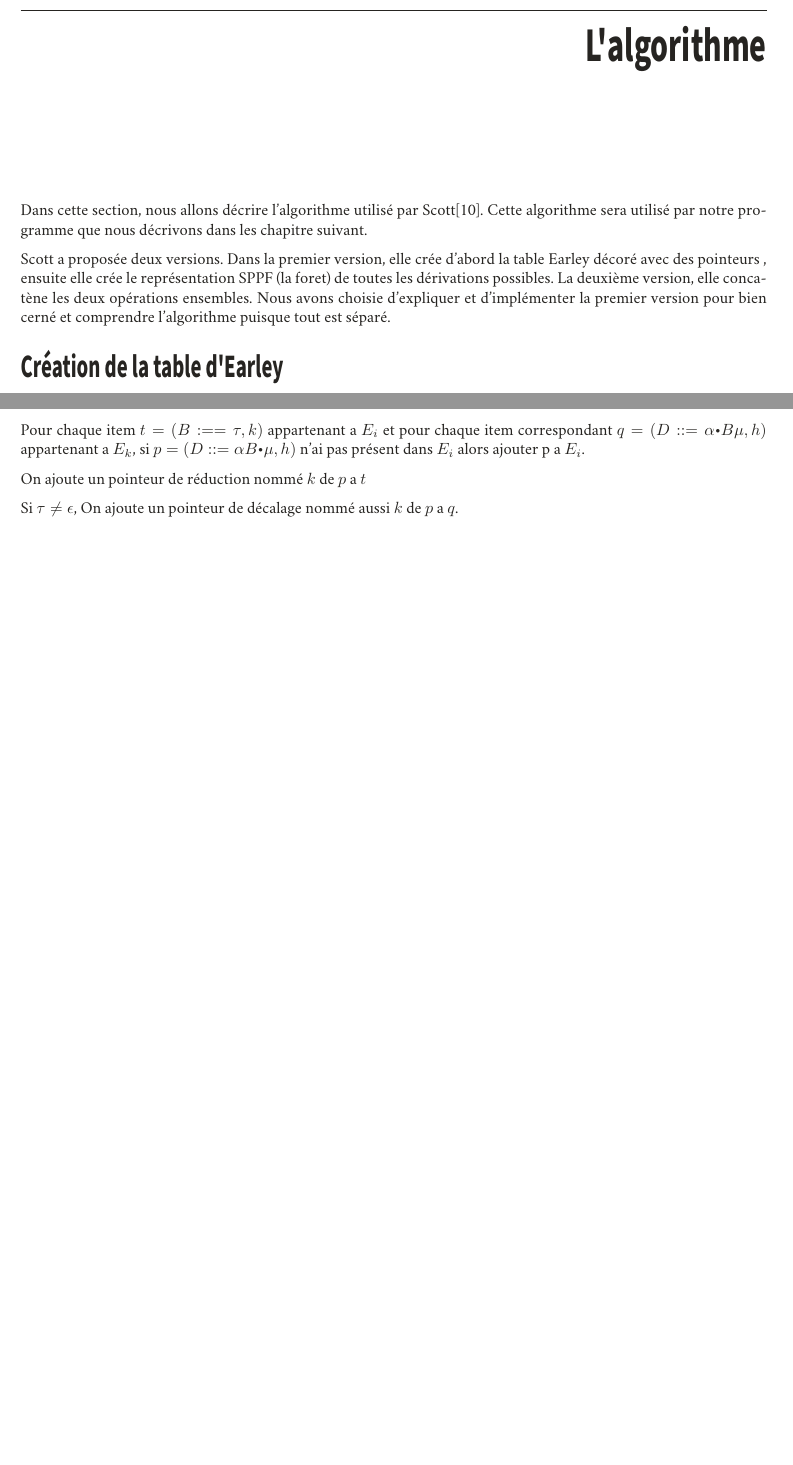
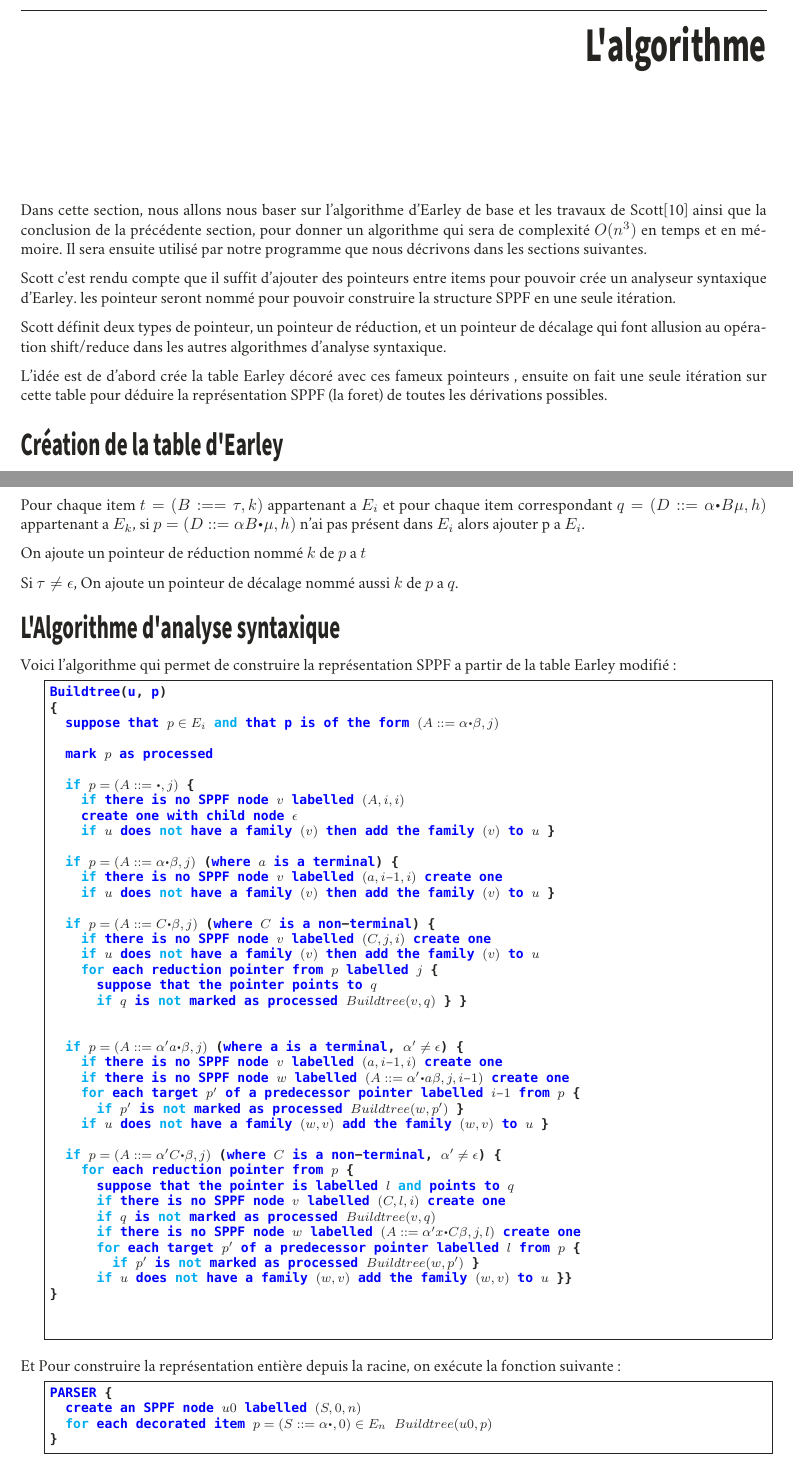
Before and after one commit to rezid/earley, a LaTeX document (rapport/test.tex): two parts of pages 8 and 9 of 10, joined at a grey line, cut so that both start at the same text, the shorter picture padded with empty space. Compiled offline with XeLaTeX; a missing font is replaced by an installed copy or a similar font.

Commit message:
finsh parser algorithme explanation

```diff
--- a/rapport/test.tex
+++ b/rapport/test.tex
@@ -265,9 +265,13 @@ cette fois si c'est la bonne, la duplication de la règle problématique a permi
 On viens de trouver un algorithme d'analyse syntaxique basé sur Earley, mais quand est-il de la complexité ? Ben, comme démontrer par Johnson\cite{Johnson} pour un problème similaire et comme confirmé par Scott\cite{Scott}, la complexité polynomiale est infinie. On peut se dire qu'on a gardé l'algorithme de base d'Earley et donc la complexité aurais du être $O(n^3)$, mais la duplication des règles engendrent un problème, en effet, la taille de la table d'Earley ne peut être borné par $O(n^p)$ pour n'importe quelle entier p. Et puisque la complexité en taille et en temps sont liées, on aura une complexité polynomiale infinie.
 
 \chapter{L'algorithme}
-Dans cette section, nous allons décrire l'algorithme utilisé par Scott\cite{Scott}. Cette algorithme sera utilisé par notre programme que nous décrivons dans les chapitre suivant.
+Dans cette section, nous allons nous baser sur l'algorithme d'Earley de base et les travaux de Scott\cite{Scott} ainsi que la conclusion de la précédente section, pour donner un algorithme qui sera de complexité $O(n^3)$ en temps et en mémoire. Il sera ensuite utilisé par notre programme que nous décrivons dans les sections suivantes.
 
-Scott a proposée deux versions. Dans la premier version, elle crée d'abord la table Earley décoré avec des pointeurs , ensuite elle crée le représentation SPPF (la foret) de toutes les dérivations possibles. La deuxième version, elle concatène les deux opérations ensembles. Nous avons choisie d'expliquer et d'implémenter la premier version pour bien cerné et comprendre l'algorithme puisque tout est séparé.
+Scott c'est rendu compte que il suffit d'ajouter des pointeurs entre items pour pouvoir crée un analyseur syntaxique d'Earley. les pointeur seront nommé pour pouvoir construire la structure SPPF en une seule itération.
+
+Scott définit deux types de pointeur, un pointeur de réduction, et un pointeur de décalage qui font allusion au opération shift/reduce dans les autres algorithmes d'analyse syntaxique.
+
+L'idée est de d'abord crée la table Earley décoré avec ces fameux pointeurs , ensuite on fait une seule itération sur cette table pour déduire la représentation SPPF (la foret) de toutes les dérivations possibles.
 
 \section{Création de la table d'Earley}
 Les opérations de base du reconnaisseur Earley, qui sont: prédiction, lecture et complétion vont être remplacer avec d'autre opérations.
@@ -304,6 +308,66 @@ Pour chaque item $t = (B :== \tau, k)$ appartenant a $E_i$ et pour chaque item c
 On ajoute un pointeur de réduction nommé $k$ de $p$ a $t$
 
 Si $\tau \neq \epsilon$, On ajoute un pointeur de décalage nommé aussi $k$ de $p$ a $q$.
+
+\section{L'Algorithme d'analyse syntaxique}
+
+Voici l'algorithme qui permet de construire la représentation SPPF a partir de la table Earley modifié:
+\begin{lstlisting}[frame=single]
+Buildtree(u, p)
+{
+	suppose that ¤$p \in E_i$¤ and that p is of the form ¤$(A ::= \alpha • \beta, j)$¤
+
+	mark ¤$p$¤ as processed
+
+	if ¤$p =(A ::= •,j)$¤ {
+		if there is no SPPF node ¤$v$¤ labelled ¤$(A, i, i)$¤
+		create one with child node ¤$\epsilon$¤
+		if ¤$u$¤ does not have a family ¤$(v)$¤ then add the family ¤$(v)$¤ to ¤$u$¤ }
+
+	if ¤$p =(A ::= \alpha • \beta, j)$¤ (where ¤$a$¤ is a terminal) {
+		if there is no SPPF node ¤$v$¤ labelled ¤$(a, i − 1,i)$¤ create one
+		if ¤$u$¤ does not have a family ¤$(v)$¤ then add the family ¤$(v)$¤ to ¤$u$¤ }
+
+	if ¤$p =(A ::= C • \beta, j)$¤ (where ¤$C$¤ is a non-terminal) {
+		if there is no SPPF node ¤$v$¤ labelled ¤$(C, j, i)$¤ create one
+		if ¤$u$¤ does not have a family ¤$(v)$¤ then add the family ¤$(v)$¤ to ¤$u$¤
+		for each reduction pointer from ¤$p$¤ labelled ¤$j$¤ {
+			suppose that the pointer points to ¤$q$¤
+			if ¤$q$¤ is not marked as processed ¤$Buildtree(v,q)$¤ } }
+
+
+	if ¤$p =(A ::= \alpha' a • \beta, j)$¤ (where a is a terminal, ¤$\alpha' \neq \epsilon$¤) {
+		if there is no SPPF node ¤$v$¤ labelled ¤$(a, i − 1,i)$¤ create one
+		if there is no SPPF node ¤$w$¤ labelled ¤$(A ::= \alpha' • a \beta, j, i − 1)$¤ create one
+		for each target ¤$p'$¤ of a predecessor pointer labelled ¤$i − 1$¤ from ¤$p$¤ {
+			if ¤$p'$¤ is not marked as processed ¤$Buildtree(w,p')$¤ }
+		if ¤$u$¤ does not have a family ¤$(w, v)$¤ add the family ¤$(w, v)$¤ to ¤$u$¤ }
+
+	if ¤$p =(A ::= \alpha' C • \beta, j)$¤ (where ¤$C$¤ is a non-terminal, ¤$\alpha' \neq \epsilon$¤) {
+		for each reduction pointer from ¤$p$¤ {
+			suppose that the pointer is labelled ¤$l$¤ and points to ¤$q$¤
+			if there is no SPPF node ¤$v$¤ labelled ¤$(C, l, i)$¤ create one
+			if ¤$q$¤ is not marked as processed ¤$Buildtree(v,q)$¤
+			if there is no SPPF node ¤$w$¤ labelled ¤$(A ::= \alpha'x • C \beta, j, l)$¤ create one
+			for each target ¤$p'$¤ of a predecessor pointer labelled ¤$l$¤ from ¤$p$¤ {
+				if ¤$p'$¤ is not marked as processed ¤$Buildtree(w,p')$¤ }
+			if ¤$u$¤ does not have a family ¤$(w, v)$¤ add the family ¤$(w, v)$¤ to ¤$u$¤ }}
+}
+
+
+\end{lstlisting}
+
+Et Pour construire la représentation entière depuis la racine, on exécute la fonction suivante:
+
+\begin{lstlisting}[frame=single]
+PARSER {
+	create an SPPF node ¤$u0$¤ labelled ¤$(S, 0, n)$¤
+	for each decorated item ¤$p =(S ::= \alpha •, 0) \in E_n$¤ ¤$Buildtree(u0, p)$¤
+}
+
+
+\end{lstlisting}
+
 \bibliographystyle {plain}
 \bibliography{mabiblio}
 \end{document}
```
Also changed, not shown: rapport/test.pdf.
